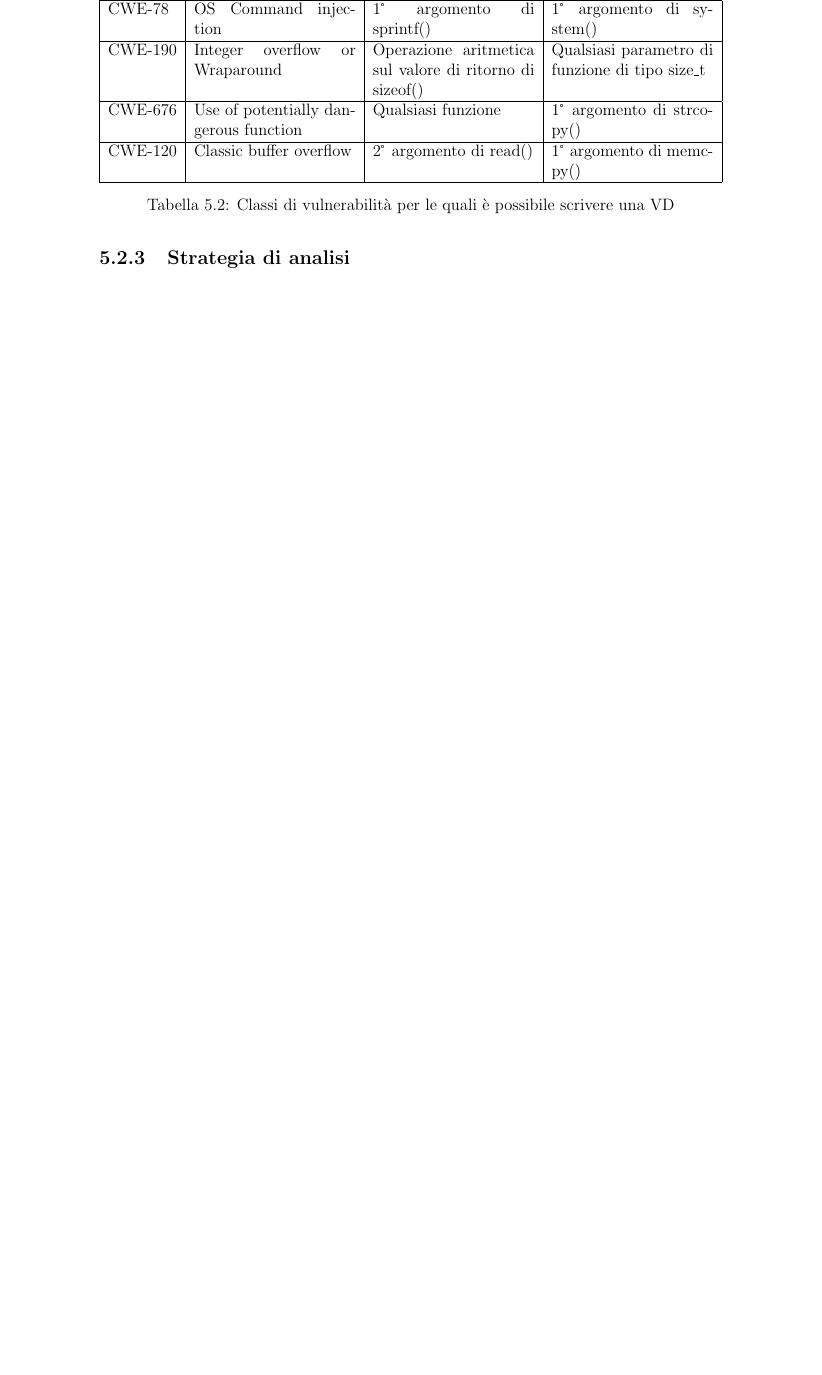
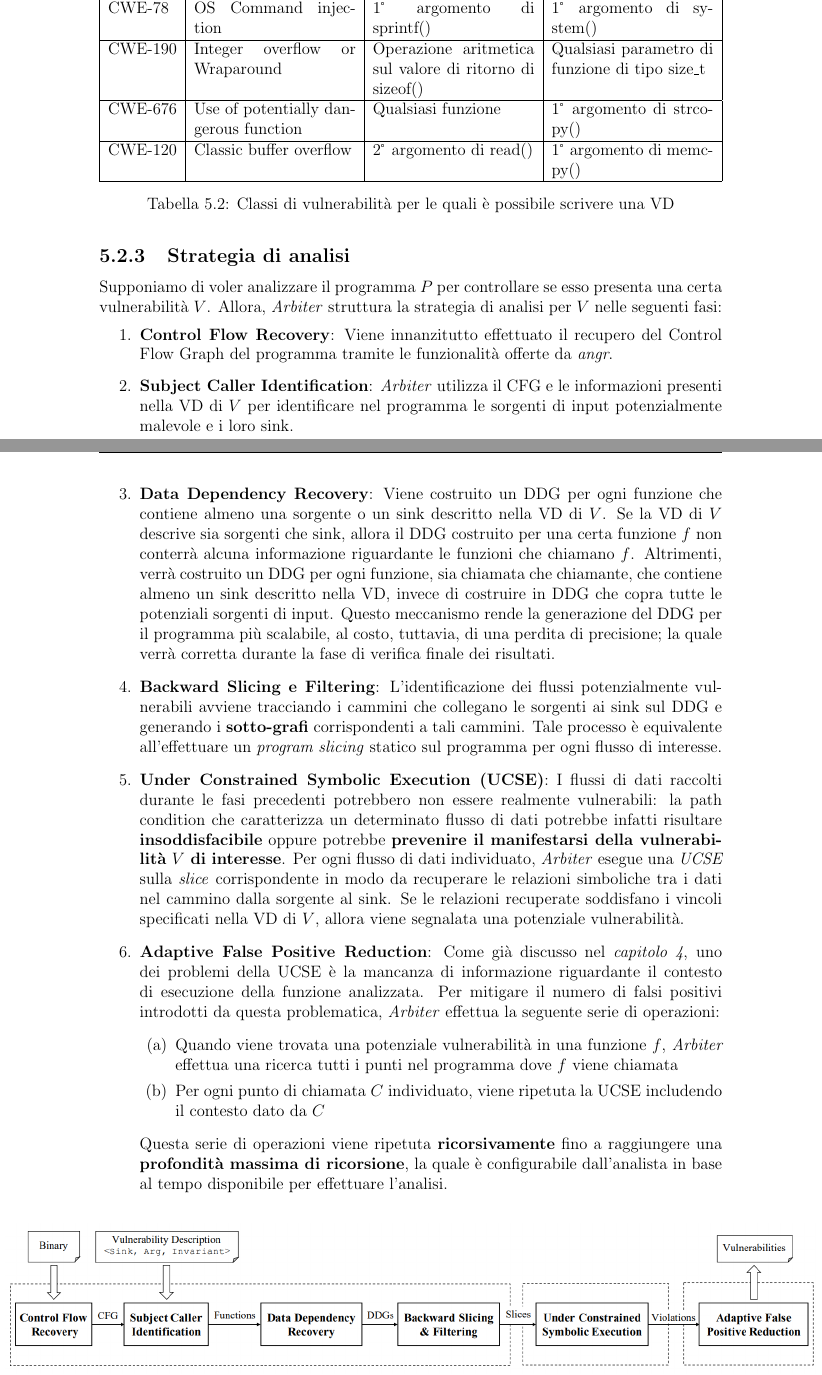
Before and after one commit to aconsonni19/Thesis, a LaTeX thesis (thesis.tex, which reads chapters/5-analisi.tex): part of page 33 of 36 before the commit and two parts of pages 33 and 34 of 37 after it, the two joined at a grey line, cut so that both start at the same text, the shorter picture padded with empty space. The pictures show the PDF file thesis.pdf that the author committed with the source.

Commit message:
MOD: FInished chapter 5

```diff
--- a/chapters/5-analisi.tex
+++ b/chapters/5-analisi.tex
@@ -117,11 +117,29 @@ CWE-120 & Classic buffer overflow     & 2° argomento di read() & 1° argomento
 \caption{Classi di vulnerabilità per le quali è possibile scrivere una VD}
 \end{table}
 \subsection{Strategia di analisi}
-
-
-
-
-
-
-
-
+Supponiamo di voler analizzare il programma $P$ per controllare se esso presenta una certa vulnerabilità $V$.
+Allora, \textit{Arbiter} struttura la strategia di analisi per $V$ nelle seguenti fasi:
+\begin{enumerate}
+    \item \textbf{Control Flow Recovery}: Viene innanzitutto effettuato il recupero del Control Flow Graph del programma tramite le funzionalità offerte da \textit{angr}.
+    \item \textbf{Subject Caller Identification}: \textit{Arbiter} utilizza il CFG e le informazioni presenti nella VD di $V$ per identificare nel programma le sorgenti di input potenzialmente malevole e i loro sink.
+    \item \textbf{Data Dependency Recovery}: Viene costruito un DDG per ogni funzione che contiene almeno una sorgente o un sink descritto nella VD di $V$.
+    Se la VD di $V$ descrive sia sorgenti che sink, allora il DDG costruito per una certa funzione $f$ non conterrà alcuna informazione riguardante le funzioni che
+    chiamano $f$. Altrimenti, verrà costruito un DDG per ogni funzione, sia chiamata che chiamante, che contiene almeno un sink descritto nella VD, invece di costruire in DDG che copra
+    tutte le potenziali sorgenti di input. Questo meccanismo rende la generazione del DDG per il programma più scalabile, al costo, tuttavia, di una perdita di precisione; la quale verrà
+    corretta durante la fase di verifica finale dei risultati.
+    \item \textbf{Backward Slicing e Filtering}: L'identificazione dei flussi potenzialmente vulnerabili avviene tracciando i cammini che collegano le sorgenti ai sink sul DDG e generando i \textbf{sotto-grafi}
+    corrispondenti a tali cammini. Tale processo è equivalente all'effettuare un \textit{program slicing} statico sul programma per ogni flusso di interesse.
+    \item \textbf{Under Constrained Symbolic Execution (UCSE)}: I flussi di dati raccolti durante le fasi precedenti potrebbero non essere realmente vulnerabili: la path condition che caratterizza un determinato flusso di dati
+    potrebbe infatti risultare \textbf{insoddisfacibile} oppure potrebbe \textbf{prevenire il manifestarsi della vulnerabilità $V$ di interesse}. Per ogni flusso di dati individuato, \textit{Arbiter} esegue una \textit{UCSE} sulla
+    \textit{slice} corrispondente in modo da recuperare le relazioni simboliche tra i dati nel cammino dalla sorgente al sink. Se le relazioni recuperate soddisfano i vincoli specificati nella VD di $V$, allora viene
+    segnalata una potenziale vulnerabilità.
+    \item \textbf{Adaptive False Positive Reduction}: Come già discusso nel \textit{capitolo 4}, uno dei problemi della UCSE è la mancanza di informazione riguardante il contesto di esecuzione della funzione analizzata. Per mitigare
+    il numero di falsi positivi introdotti da questa problematica, \textit{Arbiter} effettua la seguente serie di operazioni:
+    \begin{enumerate}
+        \item Quando viene trovata una potenziale vulnerabilità in una funzione $f$, \textit{Arbiter} effettua una ricerca tutti i punti nel programma dove $f$ viene chiamata
+        \item Per ogni punto di chiamata $C$ individuato, viene ripetuta la UCSE includendo il contesto dato da $C$
+    \end{enumerate}
+    Questa serie di operazioni viene ripetuta \textbf{ricorsivamente} fino a raggiungere una \textbf{profondità massima di ricorsione}, la quale è configurabile dall'analista in base al tempo disponibile per effettuare l'analisi.
+\end{enumerate}
+\begin{figure}[H]
+  \makebox[\textwidth][c]{\includegraphics[width=1.3\textwidth]{../images/Arbiter.png}}%
```
Also changed, not shown: thesis.tex (+3 -1 lines), images/Arbiter.png (added), thesis.pdf, chapters/5-analisi.tex (13 more changed lines).
